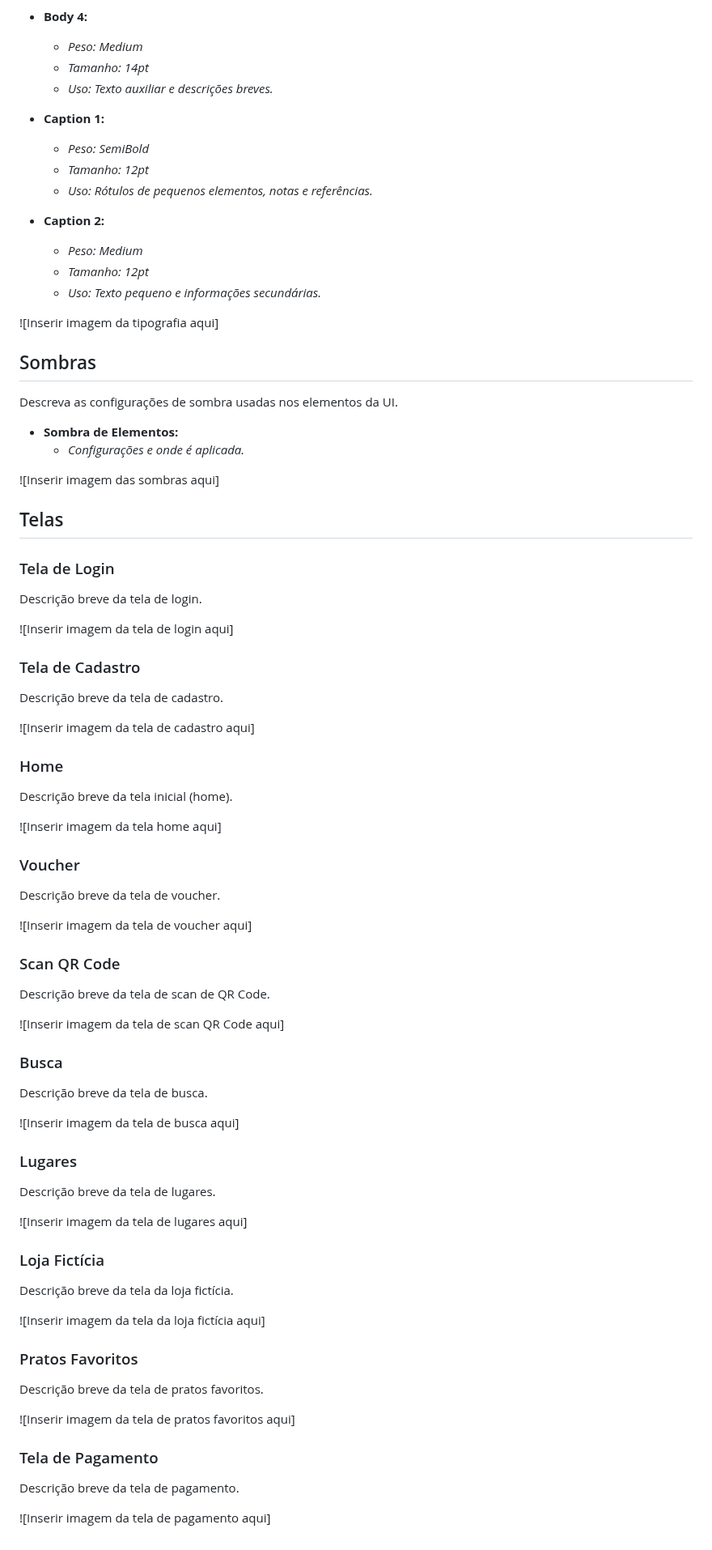
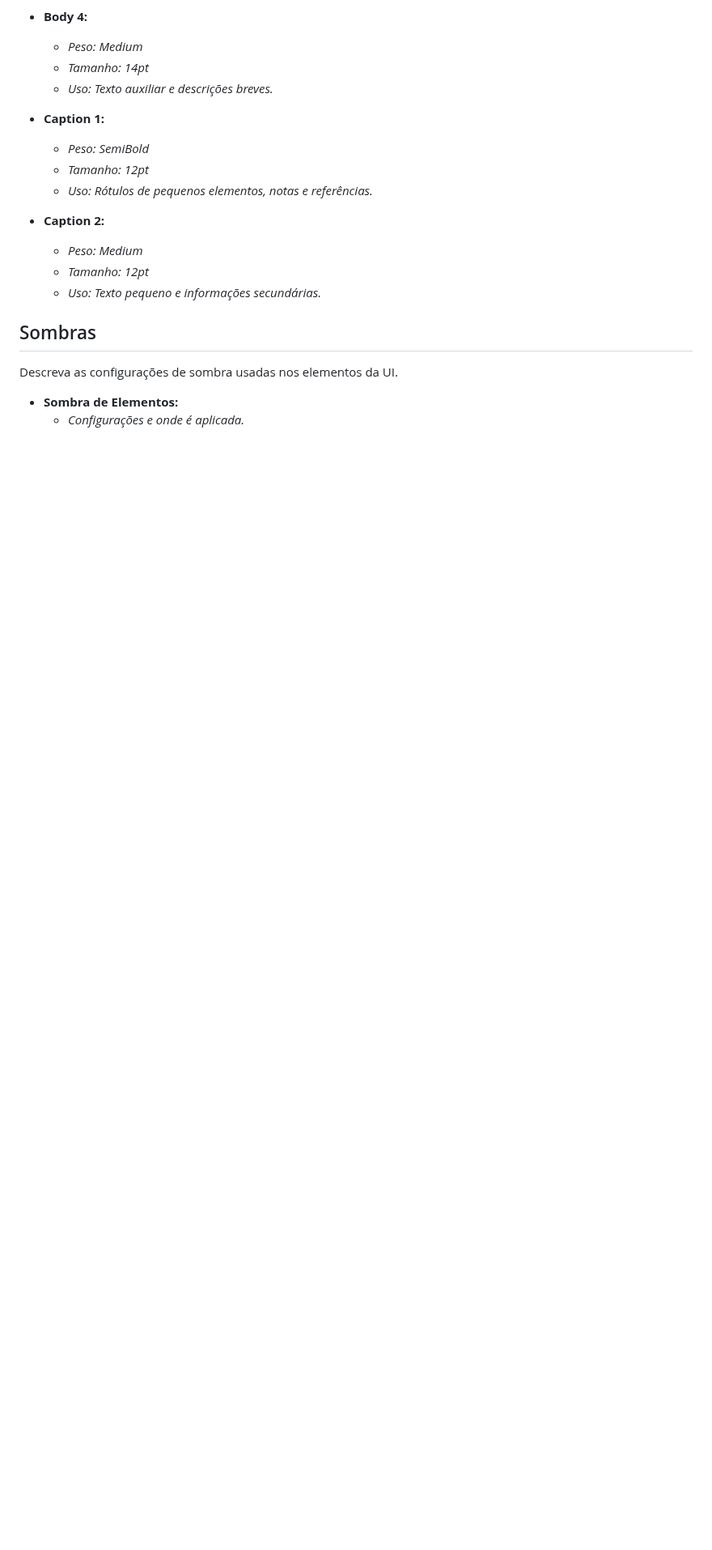
Before and after one commit to ICEI-PUC-Minas-PMV-ADS/pmv-ads-2023-2-e3-proj-mov-t2-g3-comandas, a Markdown page: docs/06-Template Padrão da Aplicação.md, the part around the change. Shown at 81% size. GitHub-like rendering; blank space fills up the shorter version.

```diff
--- a/docs/06-Template Padrão da Aplicação.md
+++ b/docs/06-Template Padrão da Aplicação.md
@@ -106,64 +106,8 @@ A fonte Montserrat foi escolhida por sua legibilidade e estética moderna, sendo
   - *Tamanho: 12pt*
   - *Uso: Texto pequeno e informações secundárias.*
 
-![Inserir imagem da tipografia aqui]
-
 ## Sombras
 Descreva as configurações de sombra usadas nos elementos da UI.
 
 - **Sombra de Elementos:**
   - *Configurações e onde é aplicada.*
-
-![Inserir imagem das sombras aqui]
-
-## Telas
-
-### Tela de Login
-Descrição breve da tela de login.
-
-![Inserir imagem da tela de login aqui]
-
-### Tela de Cadastro
-Descrição breve da tela de cadastro.
-
-![Inserir imagem da tela de cadastro aqui]
-
-### Home
-Descrição breve da tela inicial (home).
-
-![Inserir imagem da tela home aqui]
-
-### Voucher
-Descrição breve da tela de voucher.
-
-![Inserir imagem da tela de voucher aqui]
-
-### Scan QR Code
-Descrição breve da tela de scan de QR Code.
-
-![Inserir imagem da tela de scan QR Code aqui]
-
-### Busca
-Descrição breve da tela de busca.
-
-![Inserir imagem da tela de busca aqui]
-
-### Lugares
-Descrição breve da tela de lugares.
-
-![Inserir imagem da tela de lugares aqui]
-
-### Loja Fictícia
-Descrição breve da tela da loja fictícia.
-
-![Inserir imagem da tela da loja fictícia aqui]
-
-### Pratos Favoritos
-Descrição breve da tela de pratos favoritos.
-
-![Inserir imagem da tela de pratos favoritos aqui]
-
-### Tela de Pagamento
-Descrição breve da tela de pagamento.
-
-![Inserir imagem da tela de pagamento aqui]
```
